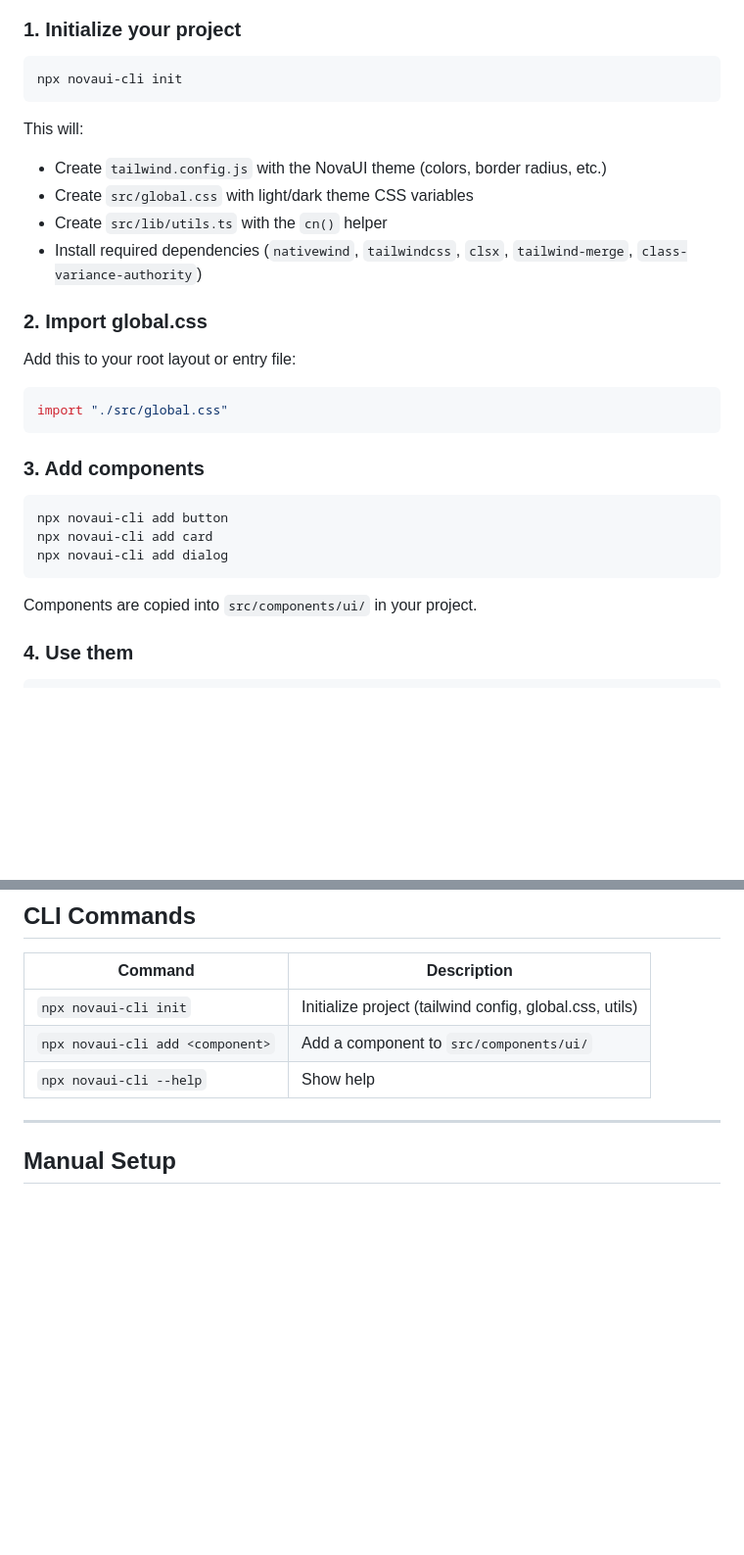
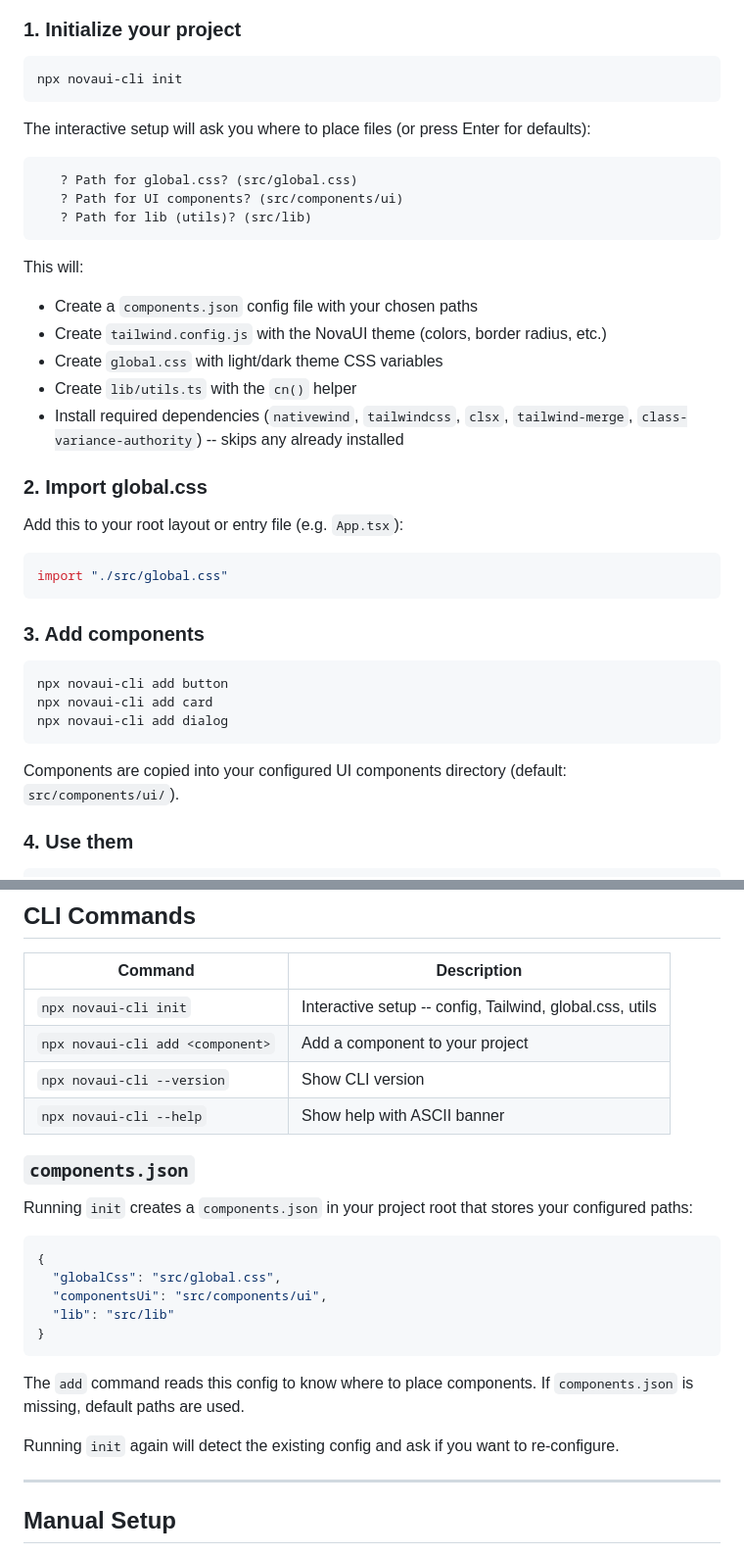
Before and after one commit to KaloyanBehov/novaui, a Markdown page: README.md, 2 parts joined by grey strips. Shown at 98% size. Rendered like a GitHub page; blank space fills up the shorter version.

````diff
--- a/README.md
+++ b/README.md
@@ -14,15 +14,24 @@ A comprehensive React Native UI component library built with [NativeWind](https:
 npx novaui-cli init
 ```
 
+The interactive setup will ask you where to place files (or press Enter for defaults):
+
+```
+   ? Path for global.css? (src/global.css)
+   ? Path for UI components? (src/components/ui)
+   ? Path for lib (utils)? (src/lib)
+```
+
 This will:
+- Create a `components.json` config file with your chosen paths
 - Create `tailwind.config.js` with the NovaUI theme (colors, border radius, etc.)
-- Create `src/global.css` with light/dark theme CSS variables
-- Create `src/lib/utils.ts` with the `cn()` helper
-- Install required dependencies (`nativewind`, `tailwindcss`, `clsx`, `tailwind-merge`, `class-variance-authority`)
+- Create `global.css` with light/dark theme CSS variables
+- Create `lib/utils.ts` with the `cn()` helper
+- Install required dependencies (`nativewind`, `tailwindcss`, `clsx`, `tailwind-merge`, `class-variance-authority`) -- skips any already installed
 
 ### 2. Import global.css
 
-Add this to your root layout or entry file:
+Add this to your root layout or entry file (e.g. `App.tsx`):
 
 ```tsx
 import "./src/global.css"
@@ -36,7 +45,7 @@ npx novaui-cli add card
 npx novaui-cli add dialog
 ```
 
-Components are copied into `src/components/ui/` in your project.
+Components are copied into your configured UI components directory (default: `src/components/ui/`).
 
 ### 4. Use them
 
@@ -66,9 +75,26 @@ export default function App() {
 
 | Command | Description |
 |---|---|
-| `npx novaui-cli init` | Initialize project (tailwind config, global.css, utils) |
-| `npx novaui-cli add <component>` | Add a component to `src/components/ui/` |
-| `npx novaui-cli --help` | Show help |
+| `npx novaui-cli init` | Interactive setup -- config, Tailwind, global.css, utils |
+| `npx novaui-cli add <component>` | Add a component to your project |
+| `npx novaui-cli --version` | Show CLI version |
+| `npx novaui-cli --help` | Show help with ASCII banner |
+
+### `components.json`
+
+Running `init` creates a `components.json` in your project root that stores your configured paths:
+
+```json
+{
+  "globalCss": "src/global.css",
+  "componentsUi": "src/components/ui",
+  "lib": "src/lib"
+}
+```
+
+The `add` command reads this config to know where to place components. If `components.json` is missing, default paths are used.
+
+Running `init` again will detect the existing config and ask if you want to re-configure.
 
 ---
 
````
Also changed, not shown: other parts of README.md (+13 -1 lines).
